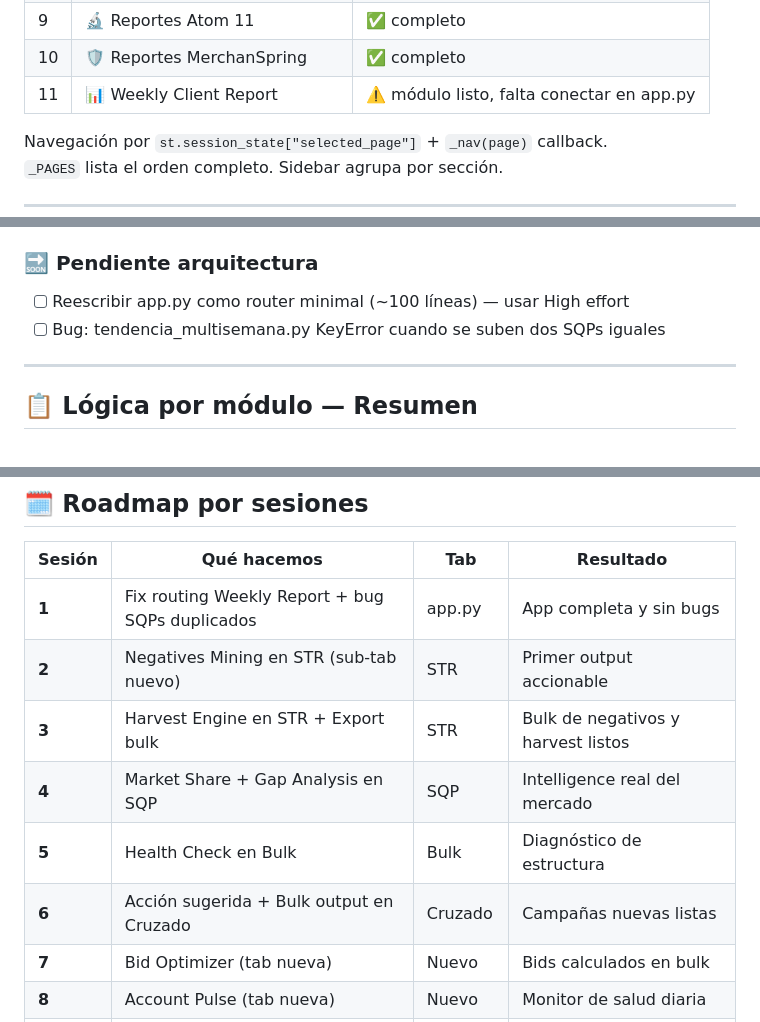
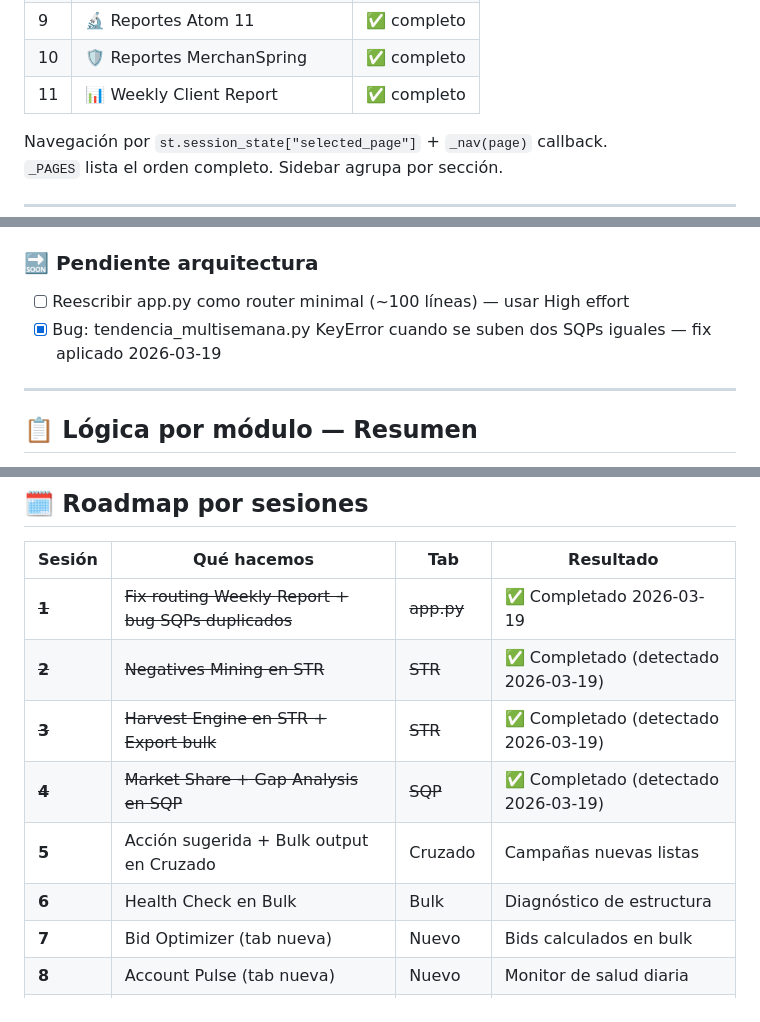
Before and after one commit to Leninead/ppc-manager, a Markdown page: CLAUDE.md, 3 parts joined by grey strips. Rendered like a GitHub page.

Commit message:
feat: weekly report conectado, roadmap auditado y actualizado al estado real 2026-03-19

```diff
--- a/CLAUDE.md
+++ b/CLAUDE.md
@@ -30,7 +30,7 @@ No hay build step, test suite ni linter configurado.
 | 8 | 🔻 Análisis de Funnel | ✅ completo |
 | 9 | 🔬 Reportes Atom 11 | ✅ completo |
 | 10 | 🛡️ Reportes MerchanSpring | ✅ completo |
-| 11 | 📊 Weekly Client Report | ⚠️ módulo listo, falta conectar en app.py |
+| 11 | 📊 Weekly Client Report | ✅ completo |
 
 Navegación por `st.session_state["selected_page"]` + `_nav(page)` callback.
 `_PAGES` lista el orden completo. Sidebar agrupa por sección.
@@ -67,7 +67,7 @@ app.py original: 3,974 líneas → actual: ~200 líneas (router + sidebar)
 
 ### 🔜 Pendiente arquitectura
 - [ ] Reescribir app.py como router minimal (~100 líneas) — usar High effort
-- [ ] Bug: tendencia_multisemana.py KeyError cuando se suben dos SQPs iguales
+- [x] Bug: tendencia_multisemana.py KeyError cuando se suben dos SQPs iguales — fix aplicado 2026-03-19
 
 ---
 
@@ -481,12 +481,12 @@ Modos: Conservador (solo bajan bids) | Agresivo (sube, baja y pausa) | Custom
 
 | Sesión | Qué hacemos | Tab | Resultado |
 |--------|------------|-----|-----------|
-| **1** | Fix routing Weekly Report + bug SQPs duplicados | app.py | App completa y sin bugs |
-| **2** | Negatives Mining en STR (sub-tab nuevo) | STR | Primer output accionable |
-| **3** | Harvest Engine en STR + Export bulk | STR | Bulk de negativos y harvest listos |
-| **4** | Market Share + Gap Analysis en SQP | SQP | Intelligence real del mercado |
-| **5** | Health Check en Bulk | Bulk | Diagnóstico de estructura |
-| **6** | Acción sugerida + Bulk output en Cruzado | Cruzado | Campañas nuevas listas |
+| ~~**1**~~ | ~~Fix routing Weekly Report + bug SQPs duplicados~~ | ~~app.py~~ | ✅ Completado 2026-03-19 |
+| ~~**2**~~ | ~~Negatives Mining en STR~~ | ~~STR~~ | ✅ Completado (detectado 2026-03-19) |
+| ~~**3**~~ | ~~Harvest Engine en STR + Export bulk~~ | ~~STR~~ | ✅ Completado (detectado 2026-03-19) |
+| ~~**4**~~ | ~~Market Share + Gap Analysis en SQP~~ | ~~SQP~~ | ✅ Completado (detectado 2026-03-19) |
+| **5** | Acción sugerida + Bulk output en Cruzado | Cruzado | Campañas nuevas listas |
+| **6** | Health Check en Bulk | Bulk | Diagnóstico de estructura |
 | **7** | Bid Optimizer (tab nueva) | Nuevo | Bids calculados en bulk |
 | **8** | Account Pulse (tab nueva) | Nuevo | Monitor de salud diaria |
 | **9** | Funnel Builder (upgrade Análisis Funnel) | Upgrade | Funnel completo exportable |
```
